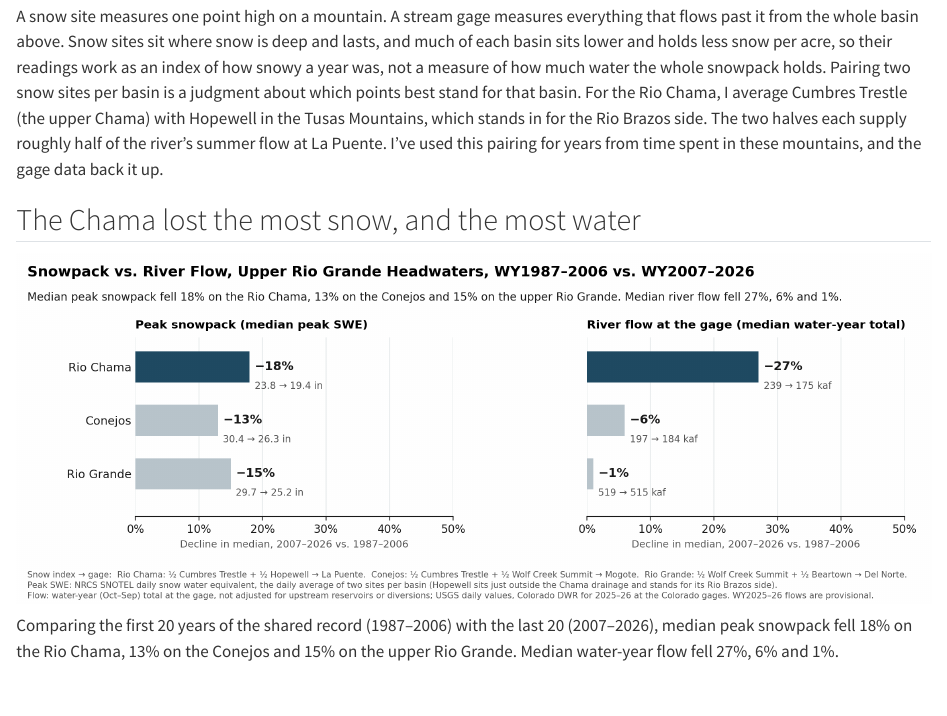
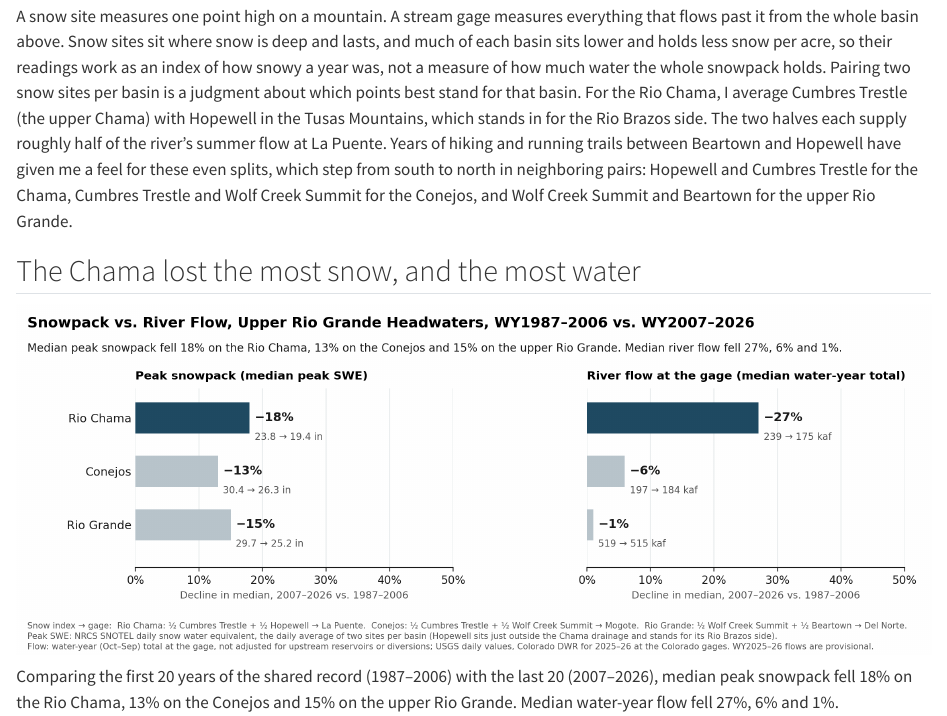
Before and after one commit to bretbutch/bretbutch.github.io, a Quarto document (headwaters.qmd): the page in a window 1100 px wide, from 420 px down. Rendered offline with R 4.5, knitr and Pandoc in place of Quarto, with nearby package versions.

Commit message:
Headwaters: replace pairing sentence with trails note on the south-to-north snow-site pairs
Co-Authored-By: Claude Opus 5.5 <noreply@anthropic.com>

```diff
--- a/headwaters.qmd
+++ b/headwaters.qmd
@@ -15,7 +15,7 @@ Most of the water in the upper Rio Grande starts as mountain snow. This page com
 | Conejos River | Cumbres Trestle and Wolf Creek Summit | Conejos River near Mogote, CO |
 | Upper Rio Grande | Wolf Creek Summit and Beartown | Rio Grande near Del Norte, CO |
 
-A snow site measures one point high on a mountain. A stream gage measures everything that flows past it from the whole basin above. Snow sites sit where snow is deep and lasts, and much of each basin sits lower and holds less snow per acre, so their readings work as an index of how snowy a year was, not a measure of how much water the whole snowpack holds. Pairing two snow sites per basin is a judgment about which points best stand for that basin. For the Rio Chama, I average Cumbres Trestle (the upper Chama) with Hopewell in the Tusas Mountains, which stands in for the Rio Brazos side. The two halves each supply roughly half of the river's summer flow at La Puente. I've used this pairing for years from time spent in these mountains, and the gage data back it up.
+A snow site measures one point high on a mountain. A stream gage measures everything that flows past it from the whole basin above. Snow sites sit where snow is deep and lasts, and much of each basin sits lower and holds less snow per acre, so their readings work as an index of how snowy a year was, not a measure of how much water the whole snowpack holds. Pairing two snow sites per basin is a judgment about which points best stand for that basin. For the Rio Chama, I average Cumbres Trestle (the upper Chama) with Hopewell in the Tusas Mountains, which stands in for the Rio Brazos side. The two halves each supply roughly half of the river's summer flow at La Puente. Years of hiking and running trails between Beartown and Hopewell have given me a feel for these even splits, which step from south to north in neighboring pairs: Hopewell and Cumbres Trestle for the Chama, Cumbres Trestle and Wolf Creek Summit for the Conejos, and Wolf Creek Summit and Beartown for the upper Rio Grande.
 
 ## The Chama lost the most snow, and the most water
 
```
